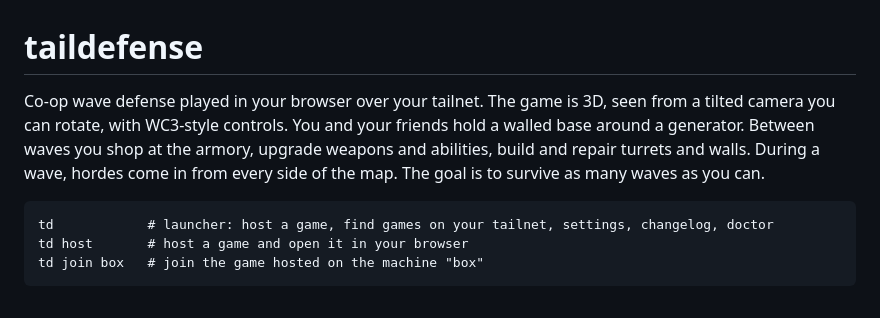
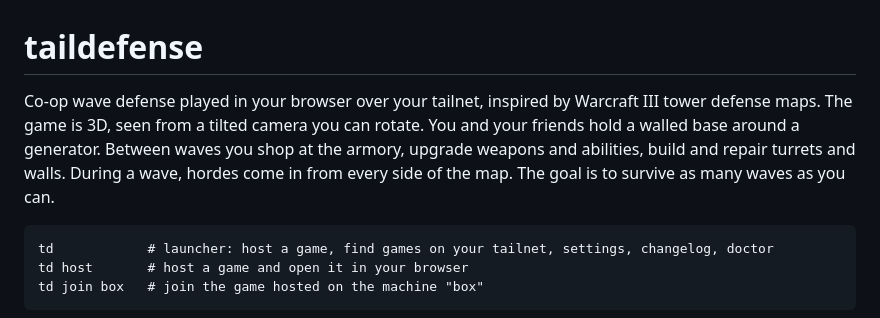
Before and after one commit to hatspencer/taildefense, a Markdown page: README.md, the part around the change. Rendered like a GitHub page.

Commit message:
README: td is inspired by Warcraft III tower defense maps; its controls are no longer WC3-style

````diff
--- a/README.md
+++ b/README.md
@@ -1,10 +1,10 @@
 # taildefense
 
-Co-op wave defense played in your browser over your tailnet. The game is 3D, seen from a tilted
-camera you can rotate, with WC3-style controls. You and your friends hold a walled base around a
-generator. Between waves you shop at the armory, upgrade weapons and abilities, build and repair
-turrets and walls. During a wave, hordes come in from every side of the map. The goal is to
-survive as many waves as you can.
+Co-op wave defense played in your browser over your tailnet, inspired by Warcraft III tower
+defense maps. The game is 3D, seen from a tilted camera you can rotate. You and your friends hold
+a walled base around a generator. Between waves you shop at the armory, upgrade weapons and
+abilities, build and repair turrets and walls. During a wave, hordes come in from every side of
+the map. The goal is to survive as many waves as you can.
 
 ```
 td            # launcher: host a game, find games on your tailnet, settings, changelog, doctor
````
